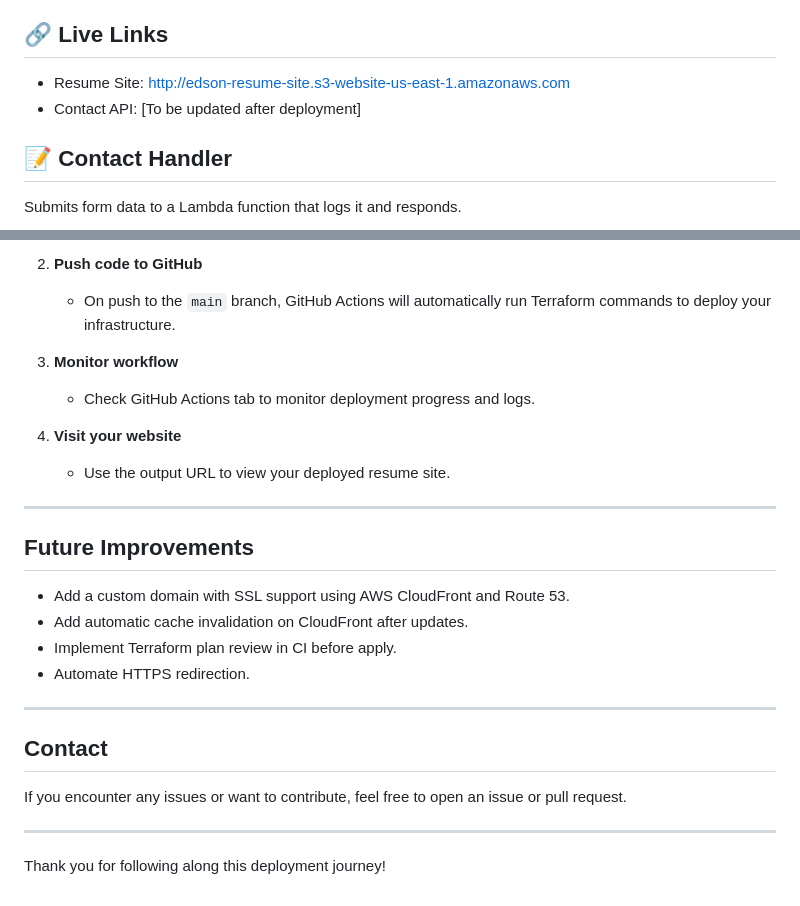
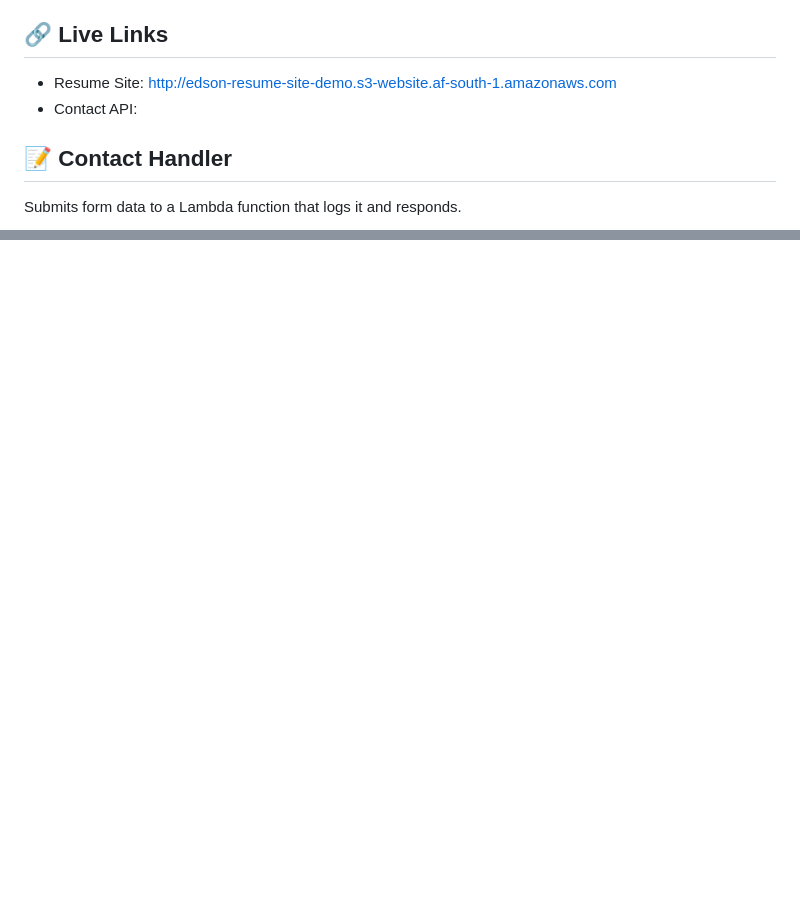
Before and after one commit to edsonlimeme/Resume-project-deployment, a Markdown page: README.md, 2 parts joined by grey strips. Rendered like a GitHub page; blank space fills up the shorter version.

Commit message:
Update README.md
Updated Resume URL

```diff
--- a/README.md
+++ b/README.md
@@ -10,8 +10,8 @@ This project is a fully serverless resume website using:
 
 ## 🔗 Live Links
 
-- Resume Site: http://edson-resume-site.s3-website-us-east-1.amazonaws.com
-- Contact API: [To be updated after deployment]
+- Resume Site: http://edson-resume-site-demo.s3-website.af-south-1.amazonaws.com
+- Contact API:
 
 ## 📝 Contact Handler
 
@@ -189,27 +112,0 @@ Thank you for following along this deployment journey!
-2. **Push code to GitHub**
-   - On push to the `main` branch, GitHub Actions will automatically run Terraform commands to deploy your infrastructure.
-
-3. **Monitor workflow**
-   - Check GitHub Actions tab to monitor deployment progress and logs.
-
-4. **Visit your website**
-   - Use the output URL to view your deployed resume site.
-
----
-
-## Future Improvements
-
-- Add a custom domain with SSL support using AWS CloudFront and Route 53.
-- Add automatic cache invalidation on CloudFront after updates.
-- Implement Terraform plan review in CI before apply.
-- Automate HTTPS redirection.
-
----
-
-## Contact
-
-If you encounter any issues or want to contribute, feel free to open an issue or pull request.
-
----
-
-Thank you for following along this deployment journey!
```
Also changed, not shown: other parts of README.md (+0 -76 lines).
